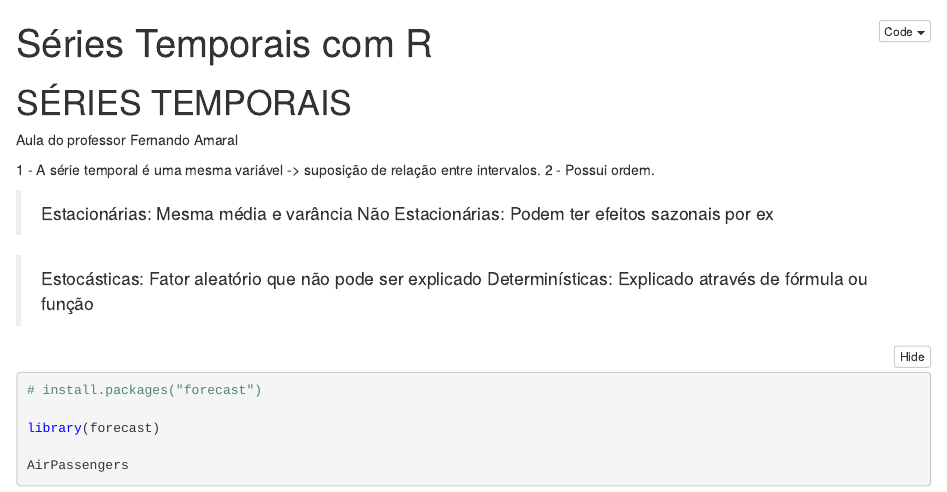
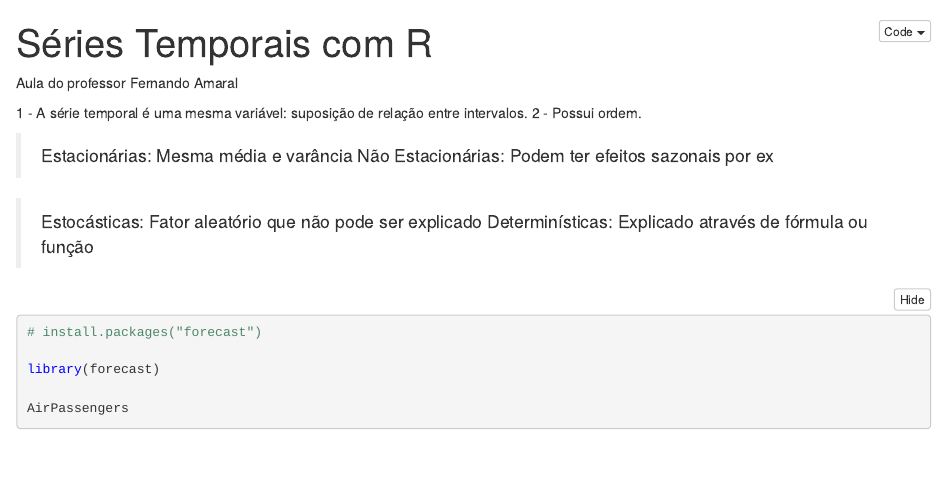
Before and after one commit to cyrogabrielcc/series_temporais, an R Markdown document (st.Rmd): the page in a window 1100 px wide, from its top. The pictures show the output file st.nb.html that the author committed with the source, opened offline.

Commit message:
ajuste notebook

```diff
--- a/st.Rmd
+++ b/st.Rmd
@@ -3,11 +3,9 @@ title: "Séries Temporais com R"
 output: html_notebook
 ---
 
-# SÉRIES TEMPORAIS
-
 Aula do professor Fernando Amaral
 
-1 - A série temporal é uma mesma variável -\> suposição de relação entre intervalos. 2 - Possui ordem.
+1 - A série temporal é uma mesma variável: suposição de relação entre intervalos. 2 - Possui ordem.
 
 > Estacionárias: Mesma média e varância Não Estacionárias: Podem ter efeitos sazonais por ex
 
```
Also changed, not shown: README.md, st.nb.html, st.Rmd (3 more changed lines).
